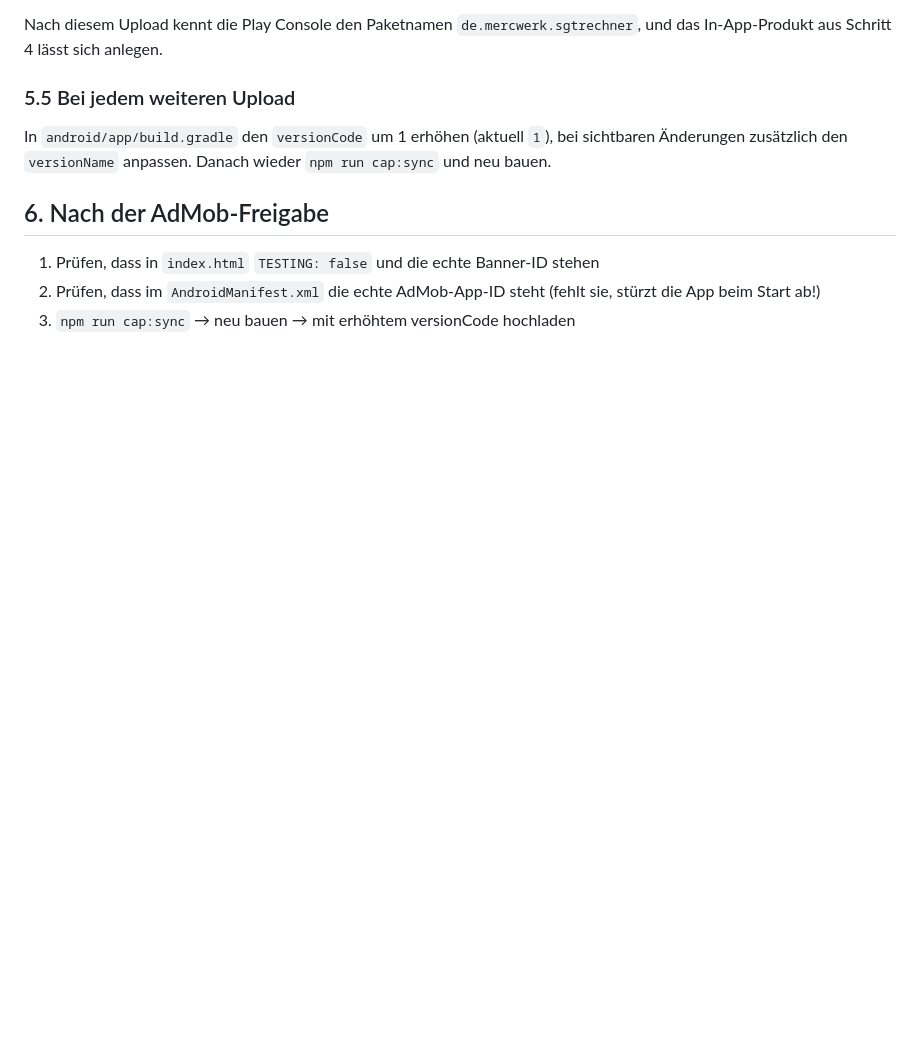
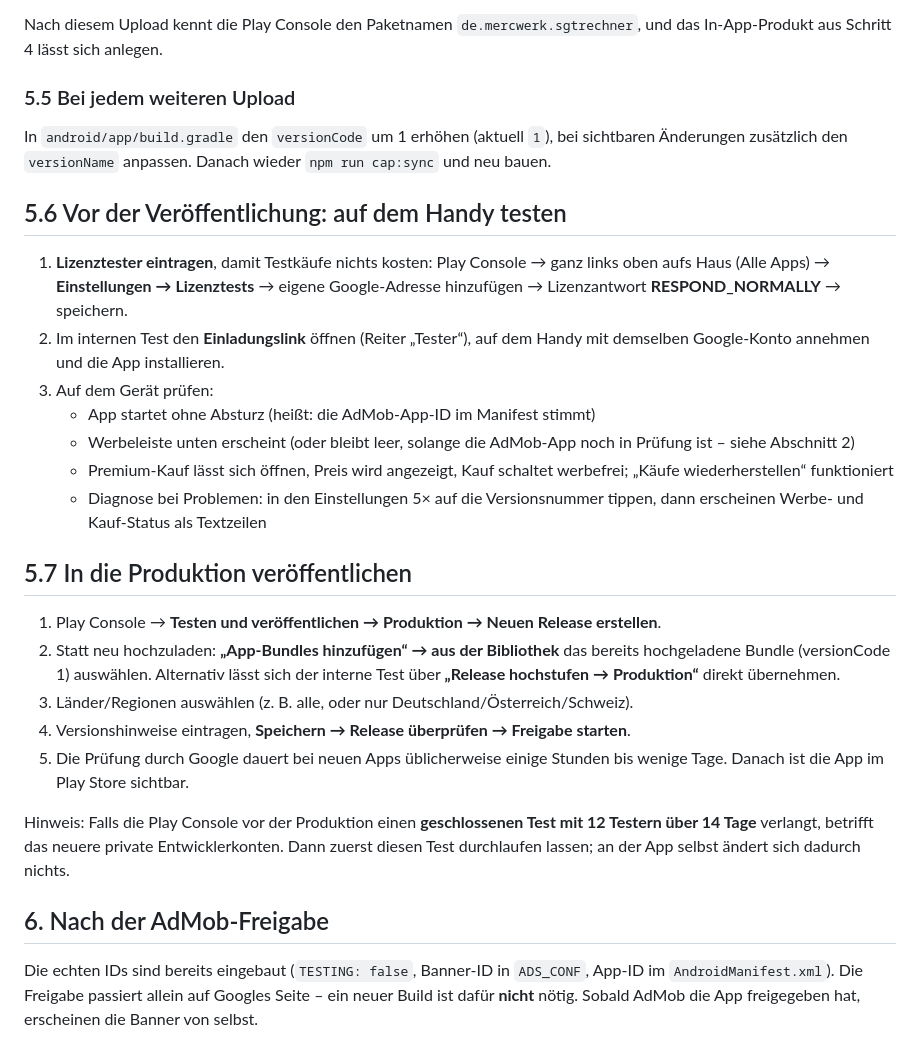
Before and after one commit to MarqEwi/sgt-rechner, a Markdown page: docs/veroeffentlichung.md, the part around the change. GitHub-like rendering; blank space fills up the shorter version.

Commit message:
Checkliste: Geraetetest vor der Veroeffentlichung und Produktions-Release
- 5.6: Lizenztester eintragen (Testkaeufe kostenlos), App ueber den internen
  Test aufs Handy holen, Start/Werbung/Kauf pruefen, Diagnose per 5x Tippen
- 5.7: Release in die Produktion hochstufen, Laenderauswahl, Pruefdauer,
  Hinweis auf den moeglichen 12-Tester-Test neuerer Entwicklerkonten
- Abschnitt 6 korrigiert: die echten AdMob-IDs sind bereits eingebaut, fuer die
  Freigabe ist kein neuer Build noetig

Co-Authored-By: Claude Opus 5 <noreply@anthropic.com>
Claude-Session: https://claude.ai/code/session_01PdfETpCrDVWTGWxwVEEoxJ

```diff
--- a/docs/veroeffentlichung.md
+++ b/docs/veroeffentlichung.md
@@ -156,9 +156,44 @@ In `android/app/build.gradle` den `versionCode` um 1 erhöhen (aktuell `1`),
 bei sichtbaren Änderungen zusätzlich den `versionName` anpassen. Danach wieder
 `npm run cap:sync` und neu bauen.
 
+## 5.6 Vor der Veröffentlichung: auf dem Handy testen
+
+1. **Lizenztester eintragen**, damit Testkäufe nichts kosten:
+   Play Console → ganz links oben aufs Haus (Alle Apps) → **Einstellungen →
+   Lizenztests** → eigene Google-Adresse hinzufügen → Lizenzantwort
+   **RESPOND_NORMALLY** → speichern.
+2. Im internen Test den **Einladungslink** öffnen (Reiter „Tester“), auf dem
+   Handy mit demselben Google-Konto annehmen und die App installieren.
+3. Auf dem Gerät prüfen:
+   - App startet ohne Absturz (heißt: die AdMob-App-ID im Manifest stimmt)
+   - Werbeleiste unten erscheint (oder bleibt leer, solange die AdMob-App noch
+     in Prüfung ist – siehe Abschnitt 2)
+   - Premium-Kauf lässt sich öffnen, Preis wird angezeigt, Kauf schaltet
+     werbefrei; „Käufe wiederherstellen“ funktioniert
+   - Diagnose bei Problemen: in den Einstellungen 5× auf die Versionsnummer
+     tippen, dann erscheinen Werbe- und Kauf-Status als Textzeilen
+
+## 5.7 In die Produktion veröffentlichen
+
+1. Play Console → **Testen und veröffentlichen → Produktion → Neuen Release
+   erstellen**.
+2. Statt neu hochzuladen: **„App-Bundles hinzufügen“ → aus der Bibliothek** das
+   bereits hochgeladene Bundle (versionCode 1) auswählen. Alternativ lässt sich
+   der interne Test über **„Release hochstufen → Produktion“** direkt übernehmen.
+3. Länder/Regionen auswählen (z. B. alle, oder nur Deutschland/Österreich/Schweiz).
+4. Versionshinweise eintragen, **Speichern → Release überprüfen →
+   Freigabe starten**.
+5. Die Prüfung durch Google dauert bei neuen Apps üblicherweise einige Stunden
+   bis wenige Tage. Danach ist die App im Play Store sichtbar.
+
+Hinweis: Falls die Play Console vor der Produktion einen **geschlossenen Test
+mit 12 Testern über 14 Tage** verlangt, betrifft das neuere private
+Entwicklerkonten. Dann zuerst diesen Test durchlaufen lassen; an der App selbst
+ändert sich dadurch nichts.
+
 ## 6. Nach der AdMob-Freigabe
 
-1. Prüfen, dass in `index.html` `TESTING: false` und die echte Banner-ID stehen
-2. Prüfen, dass im `AndroidManifest.xml` die echte AdMob-App-ID steht
-   (fehlt sie, stürzt die App beim Start ab!)
-3. `npm run cap:sync` → neu bauen → mit erhöhtem versionCode hochladen
+Die echten IDs sind bereits eingebaut (`TESTING: false`, Banner-ID in
+`ADS_CONF`, App-ID im `AndroidManifest.xml`). Die Freigabe passiert allein auf
+Googles Seite – ein neuer Build ist dafür **nicht** nötig. Sobald AdMob die App
+freigegeben hat, erscheinen die Banner von selbst.
```
